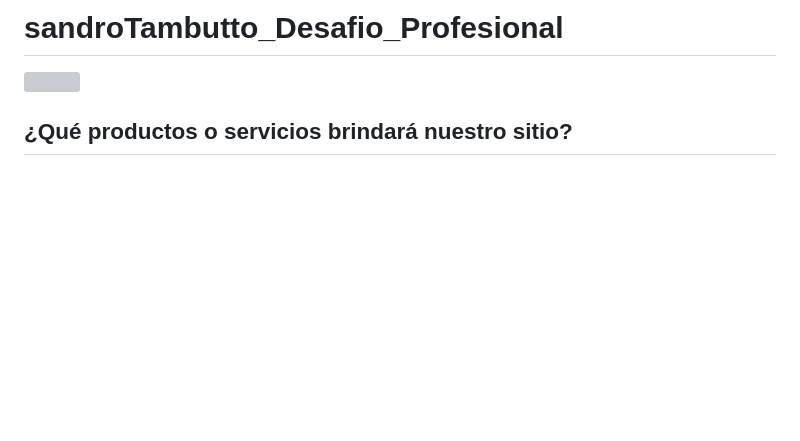
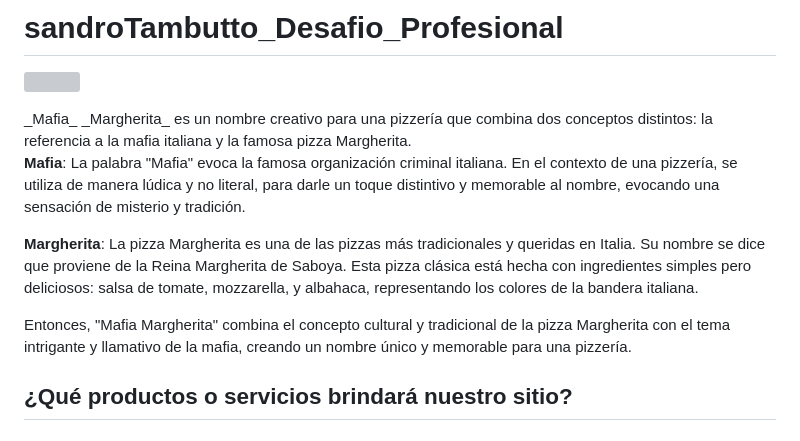
Before and after one commit to Tambutto/sandroTambutto_Mafia_Margherita, a Markdown page: README.md, the part around the change. Rendered like a GitHub page; blank space fills up the shorter version; grey boxes are pictures that could not be loaded.

```diff
--- a/README.md
+++ b/README.md
@@ -4,6 +4,13 @@
 <p aling="center">
  <img width="180" src="https://github.com/Tambutto/sandroTambutto_Desafio_Profesional/blob/main/Design/logo%201.png">
 </p>
+_Mafia_ _Margherita_ es un nombre creativo para una pizzería que combina dos conceptos distintos: la referencia a la mafia italiana y la famosa pizza Margherita.
+
+**Mafia**: La palabra "Mafia" evoca la famosa organización criminal italiana. En el contexto de una pizzería, se utiliza de manera lúdica y no literal, para darle un toque distintivo y memorable al nombre, evocando una sensación de misterio y tradición.
+
+**Margherita**: La pizza Margherita es una de las pizzas más tradicionales y queridas en Italia. Su nombre se dice que proviene de la Reina Margherita de Saboya. Esta pizza clásica está hecha con ingredientes simples pero deliciosos: salsa de tomate, mozzarella, y albahaca, representando los colores de la bandera italiana.
+
+Entonces, "Mafia Margherita" combina el concepto cultural y tradicional de la pizza Margherita con el tema intrigante y llamativo de la mafia, creando un nombre único y memorable para una pizzería.
 
 ## ¿Qué productos o servicios brindará nuestro sitio?
 
```
